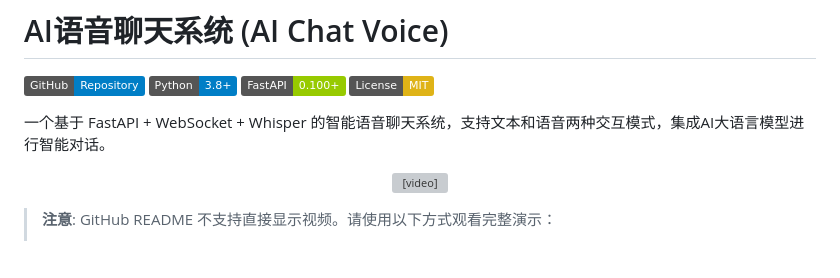
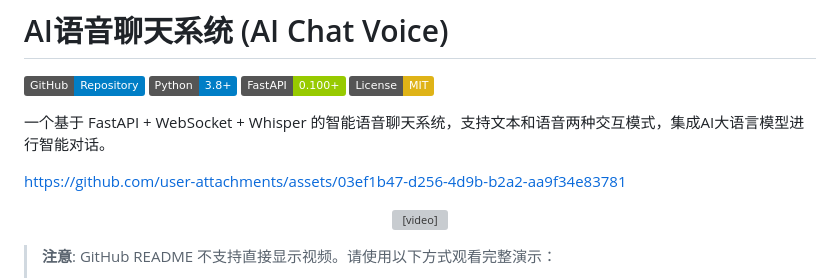
Before and after one commit to Anthonybuer182/ai-chat-voice, a Markdown page: README.md, the part around the change. Rendered like a GitHub page; badges without logos; blank space fills up the shorter version; grey boxes are pictures that could not be loaded.

```diff
--- a/README.md
+++ b/README.md
@@ -7,6 +7,7 @@
 
 一个基于 FastAPI + WebSocket + Whisper 的智能语音聊天系统，支持文本和语音两种交互模式，集成AI大语言模型进行智能对话。
 
+https://github.com/user-attachments/assets/03ef1b47-d256-4d9b-b2a2-aa9f34e83781
 <p align="center">
   <!-- 保留视频标签给其他平台使用 -->
   <video width="800" controls style="display:none;">
```
